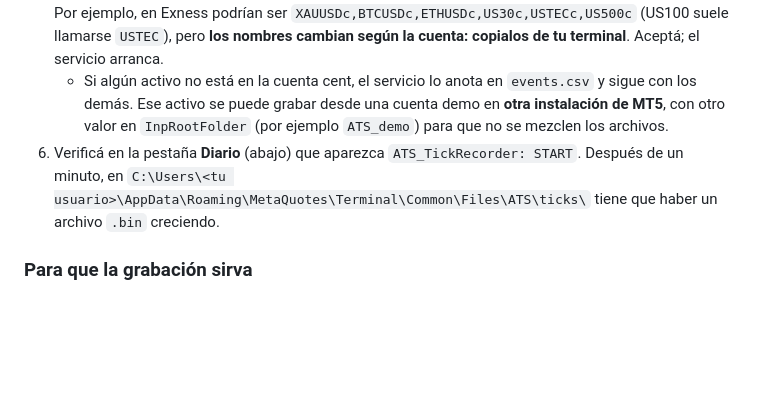
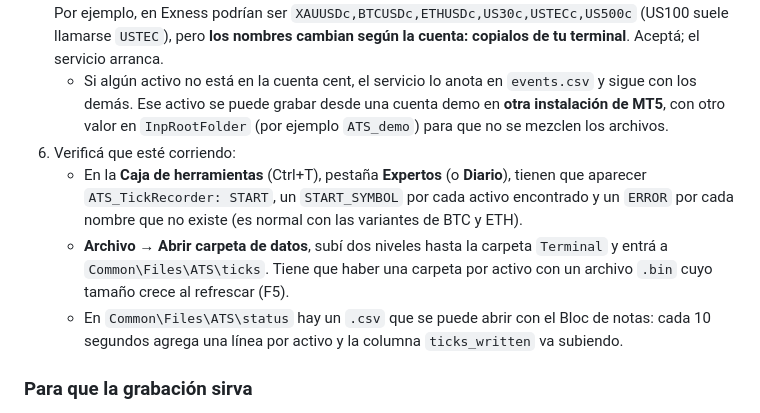
Before and after one commit to llalvarez-ok/nube, a Markdown page: trading-mt5/docs/fase-02-grabador-de-ticks.md, the part around the change. Drawn GitHub-style; blank space fills up the shorter version.

Commit message:
Explicar cómo verificar que el grabador está corriendo
Co-Authored-By: Claude Opus 5.5 <noreply@anthropic.com>
Claude-Session: https://claude.ai/code/session_01LZrGMufUsyoW22yzWyAEhL

```diff
--- a/trading-mt5/docs/fase-02-grabador-de-ticks.md
+++ b/trading-mt5/docs/fase-02-grabador-de-ticks.md
@@ -25,7 +25,10 @@ Ocupa del orden de decenas de MB por día y por activo (las cripto graban tambi
 4. Abrí **MetaEditor** (tecla F4), abrí el archivo y compilalo (tecla F7). **Si aparece algún error o advertencia, mandame el texto completo** de la pestaña "Errores".
 5. En MT5, panel **Navegador → Servicios**: clic derecho sobre `ATS_TickRecorder` → **Agregar servicio**. El valor por defecto de `InpSymbols` ya trae los activos de la cuenta cent (oro, BTC, ETH y cuatro cruces de Forex); los nombres que no existan se ignoran. Si querés cambiarlos, en `InpSymbols` poné los nombres exactos de los activos separados por coma, tal como aparecen en Observación del mercado. Por ejemplo, en Exness podrían ser `XAUUSDc,BTCUSDc,ETHUSDc,US30c,USTECc,US500c` (US100 suele llamarse `USTEC`), pero **los nombres cambian según la cuenta: copialos de tu terminal**. Aceptá; el servicio arranca.
    - Si algún activo no está en la cuenta cent, el servicio lo anota en `events.csv` y sigue con los demás. Ese activo se puede grabar desde una cuenta demo en **otra instalación de MT5**, con otro valor en `InpRootFolder` (por ejemplo `ATS_demo`) para que no se mezclen los archivos.
-6. Verificá en la pestaña **Diario** (abajo) que aparezca `ATS_TickRecorder: START`. Después de un minuto, en `C:\Users\<tu usuario>\AppData\Roaming\MetaQuotes\Terminal\Common\Files\ATS\ticks\` tiene que haber un archivo `.bin` creciendo.
+6. Verificá que esté corriendo:
+   - En la **Caja de herramientas** (Ctrl+T), pestaña **Expertos** (o **Diario**), tienen que aparecer `ATS_TickRecorder: START`, un `START_SYMBOL` por cada activo encontrado y un `ERROR` por cada nombre que no existe (es normal con las variantes de BTC y ETH).
+   - **Archivo → Abrir carpeta de datos**, subí dos niveles hasta la carpeta `Terminal` y entrá a `Common\Files\ATS\ticks`. Tiene que haber una carpeta por activo con un archivo `.bin` cuyo tamaño crece al refrescar (F5).
+   - En `Common\Files\ATS\status` hay un `.csv` que se puede abrir con el Bloc de notas: cada 10 segundos agrega una línea por activo y la columna `ticks_written` va subiendo.
 
 ### Para que la grabación sirva
 
```
